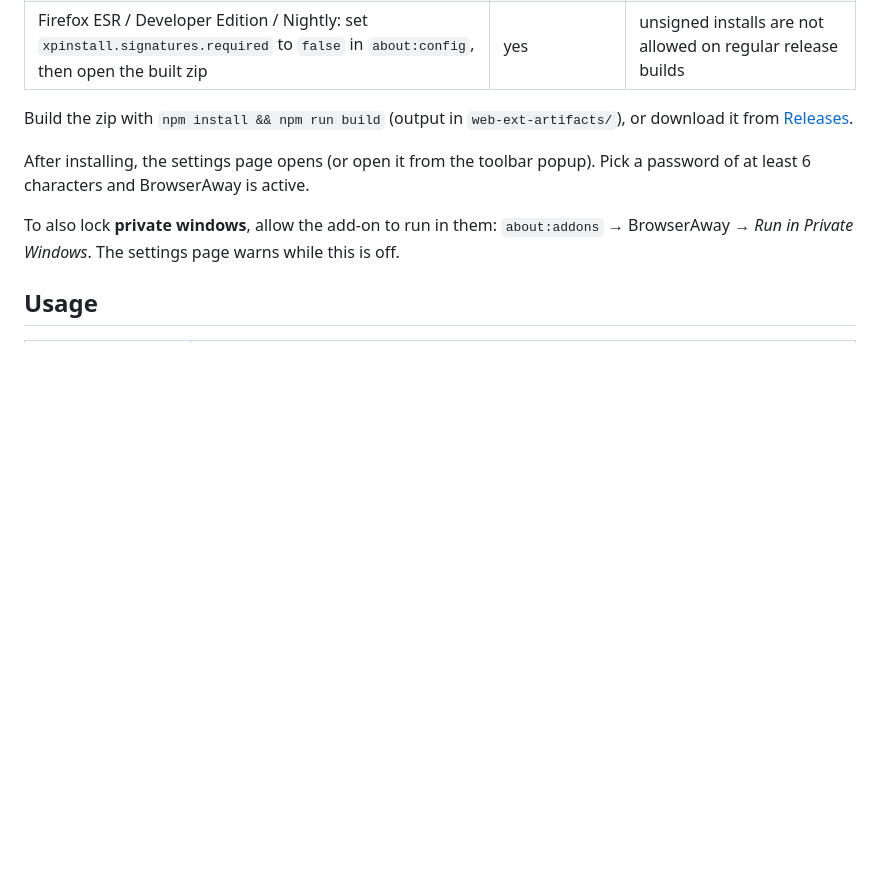
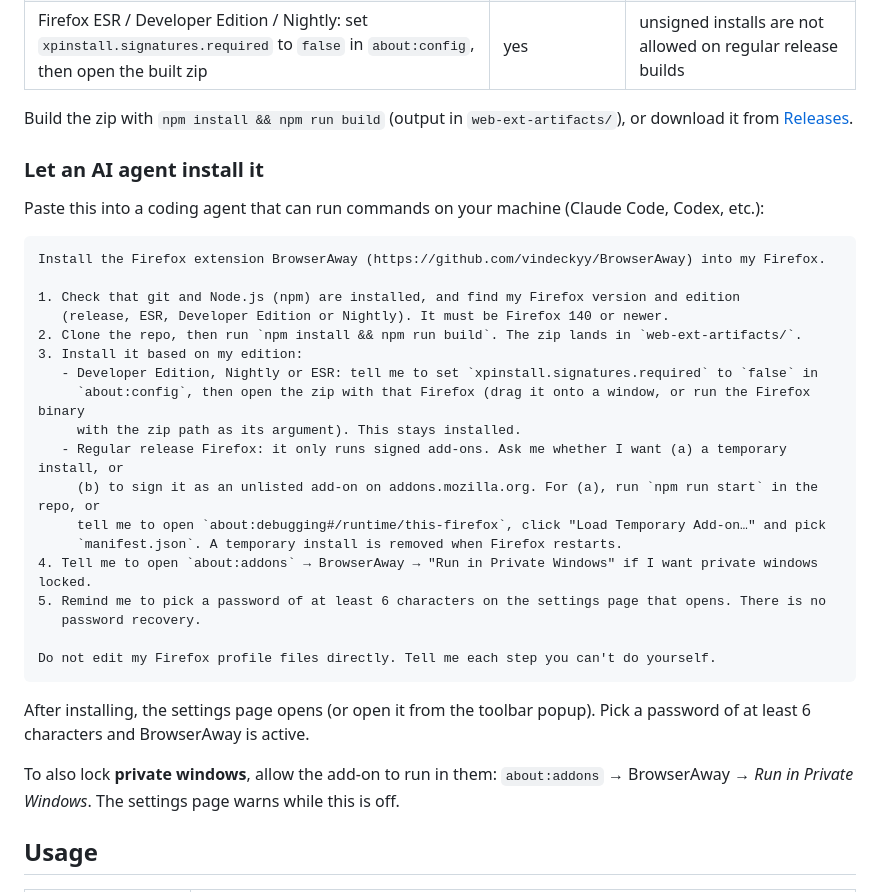
Before and after one commit to vindeckyy/BrowserAway, a Markdown page: README.md, the part around the change. Drawn GitHub-style; blank space fills up the shorter version.

Commit message:
Add AI-agent install prompt to README

`````diff
--- a/README.md
+++ b/README.md
@@ -40,6 +40,31 @@ Firefox release builds only run **signed** add-ons, so pick one:
 
 Build the zip with `npm install && npm run build` (output in `web-ext-artifacts/`), or download it from
 [Releases](https://github.com/vindeckyy/BrowserAway/releases).
+
+### Let an AI agent install it
+
+Paste this into a coding agent that can run commands on your machine (Claude Code, Codex, etc.):
+
+````text
+Install the Firefox extension BrowserAway (https://github.com/vindeckyy/BrowserAway) into my Firefox.
+
+1. Check that git and Node.js (npm) are installed, and find my Firefox version and edition
+   (release, ESR, Developer Edition or Nightly). It must be Firefox 140 or newer.
+2. Clone the repo, then run `npm install && npm run build`. The zip lands in `web-ext-artifacts/`.
+3. Install it based on my edition:
+   - Developer Edition, Nightly or ESR: tell me to set `xpinstall.signatures.required` to `false` in
+     `about:config`, then open the zip with that Firefox (drag it onto a window, or run the Firefox binary
+     with the zip path as its argument). This stays installed.
+   - Regular release Firefox: it only runs signed add-ons. Ask me whether I want (a) a temporary install, or
+     (b) to sign it as an unlisted add-on on addons.mozilla.org. For (a), run `npm run start` in the repo, or
+     tell me to open `about:debugging#/runtime/this-firefox`, click "Load Temporary Add-on…" and pick
+     `manifest.json`. A temporary install is removed when Firefox restarts.
+4. Tell me to open `about:addons` → BrowserAway → "Run in Private Windows" if I want private windows locked.
+5. Remind me to pick a password of at least 6 characters on the settings page that opens. There is no
+   password recovery.
+
+Do not edit my Firefox profile files directly. Tell me each step you can't do yourself.
+````
 
 After installing, the settings page opens (or open it from the toolbar popup). Pick a password of at least 6
 characters and BrowserAway is active.
`````
